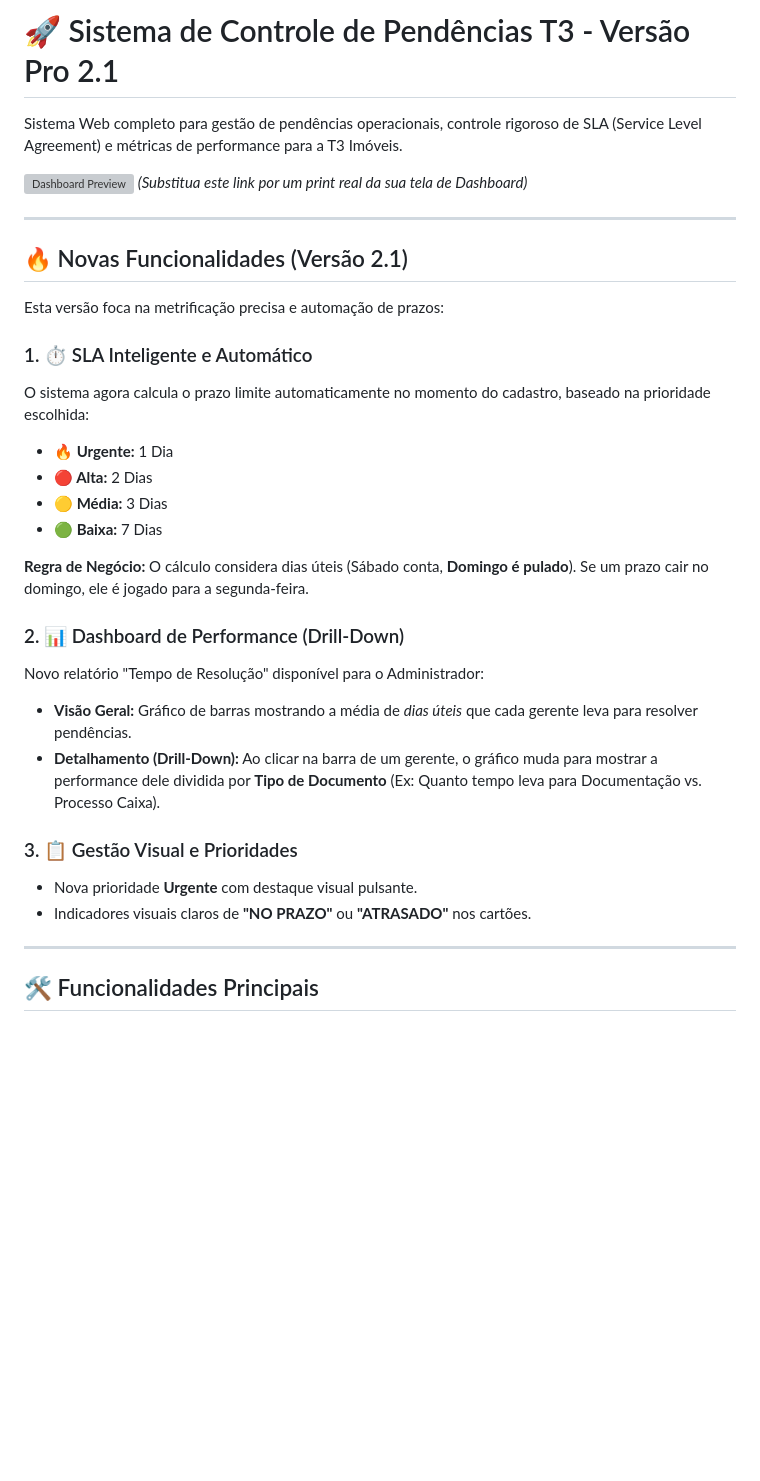
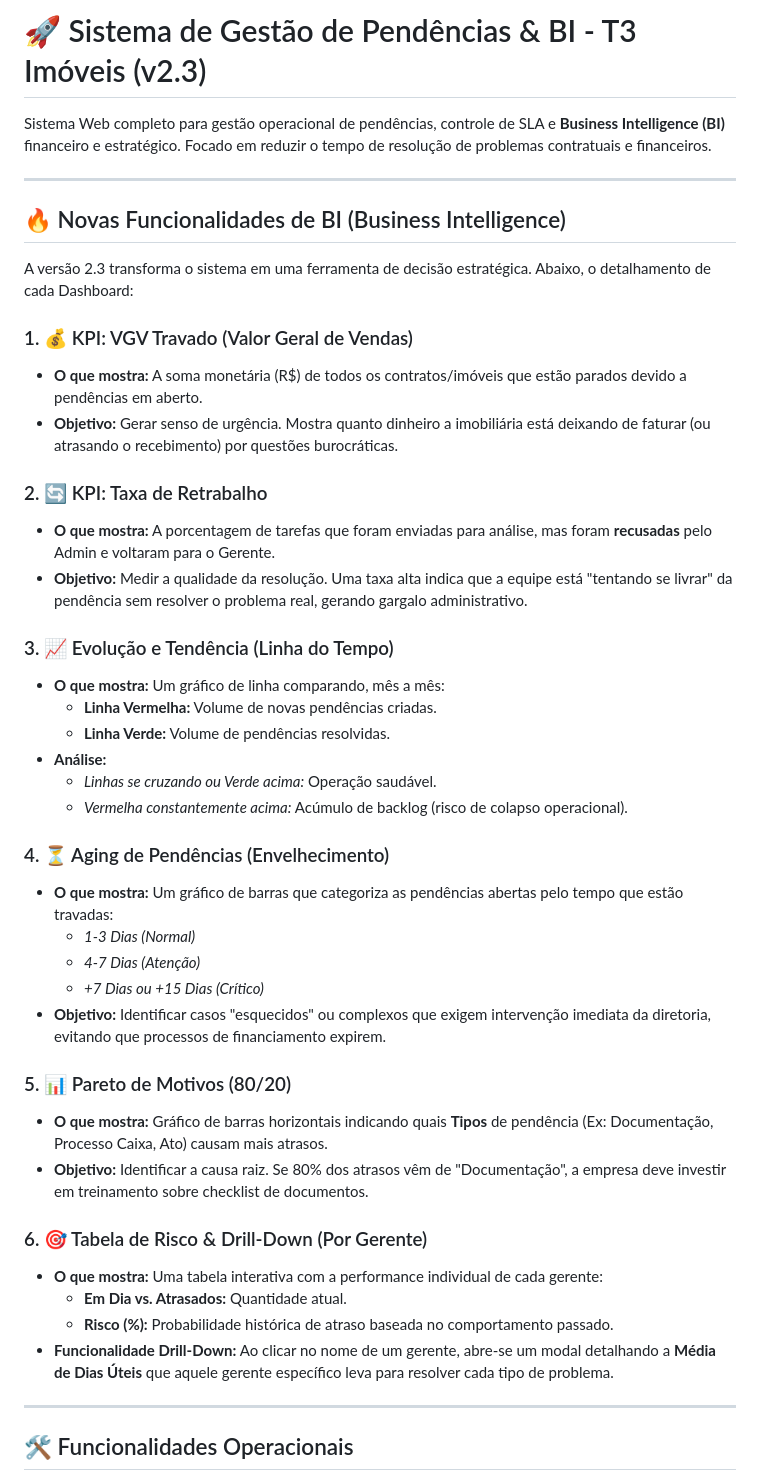
Before and after one commit to Nicksonwalachy/PendenciasLYX, a Markdown page: README.md, the part around one of its changes. GitHub-like rendering; blank space fills up the shorter version; grey boxes are pictures that could not be loaded.

```diff
--- a/README.md
+++ b/README.md
@@ -1,35 +1,47 @@
-# 🚀 Sistema de Controle de Pendências T3 - Versão Pro 2.1
+# 🚀 Sistema de Gestão de Pendências & BI - T3 Imóveis (v2.3)
 
-Sistema Web completo para gestão de pendências operacionais, controle rigoroso de SLA (Service Level Agreement) e métricas de performance para a T3 Imóveis.
-
-![Dashboard Preview](https://via.placeholder.com/800x400.png?text=Dashboard+SLA+e+Metricas)
-*(Substitua este link por um print real da sua tela de Dashboard)*
+Sistema Web completo para gestão operacional de pendências, controle de SLA e **Business Intelligence (BI)** financeiro e estratégico. Focado em reduzir o tempo de resolução de problemas contratuais e financeiros.
 
 ---
 
-## 🔥 Novas Funcionalidades (Versão 2.1)
+## 🔥 Novas Funcionalidades de BI (Business Intelligence)
 
-Esta versão foca na metrificação precisa e automação de prazos:
+A versão 2.3 transforma o sistema em uma ferramenta de decisão estratégica. Abaixo, o detalhamento de cada Dashboard:
 
-### 1. ⏱️ SLA Inteligente e Automático
-O sistema agora calcula o prazo limite automaticamente no momento do cadastro, baseado na prioridade escolhida:
-* **🔥 Urgente:** 1 Dia
-* **🔴 Alta:** 2 Dias
-* **🟡 Média:** 3 Dias
-* **🟢 Baixa:** 7 Dias
+### 1. 💰 KPI: VGV Travado (Valor Geral de Vendas)
+* **O que mostra:** A soma monetária (R$) de todos os contratos/imóveis que estão parados devido a pendências em aberto.
+* **Objetivo:** Gerar senso de urgência. Mostra quanto dinheiro a imobiliária está deixando de faturar (ou atrasando o recebimento) por questões burocráticas.
 
-**Regra de Negócio:** O cálculo considera dias úteis (Sábado conta, **Domingo é pulado**). Se um prazo cair no domingo, ele é jogado para a segunda-feira.
+### 2. 🔄 KPI: Taxa de Retrabalho
+* **O que mostra:** A porcentagem de tarefas que foram enviadas para análise, mas foram **recusadas** pelo Admin e voltaram para o Gerente.
+* **Objetivo:** Medir a qualidade da resolução. Uma taxa alta indica que a equipe está "tentando se livrar" da pendência sem resolver o problema real, gerando gargalo administrativo.
 
-### 2. 📊 Dashboard de Performance (Drill-Down)
-Novo relatório "Tempo de Resolução" disponível para o Administrador:
-* **Visão Geral:** Gráfico de barras mostrando a média de *dias úteis* que cada gerente leva para resolver pendências.
-* **Detalhamento (Drill-Down):** Ao clicar na barra de um gerente, o gráfico muda para mostrar a performance dele dividida por **Tipo de Documento** (Ex: Quanto tempo leva para Documentação vs. Processo Caixa).
+### 3. 📈 Evolução e Tendência (Linha do Tempo)
+* **O que mostra:** Um gráfico de linha comparando, mês a mês:
+    * **Linha Vermelha:** Volume de novas pendências criadas.
+    * **Linha Verde:** Volume de pendências resolvidas.
+* **Análise:**
+    * *Linhas se cruzando ou Verde acima:* Operação saudável.
+    * *Vermelha constantemente acima:* Acúmulo de backlog (risco de colapso operacional).
 
-### 3. 📋 Gestão Visual e Prioridades
-* Nova prioridade **Urgente** com destaque visual pulsante.
-* Indicadores visuais claros de **"NO PRAZO"** ou **"ATRASADO"** nos cartões.
+### 4. ⏳ Aging de Pendências (Envelhecimento)
+* **O que mostra:** Um gráfico de barras que categoriza as pendências abertas pelo tempo que estão travadas:
+    * *1-3 Dias (Normal)*
+    * *4-7 Dias (Atenção)*
+    * *+7 Dias ou +15 Dias (Crítico)*
+* **Objetivo:** Identificar casos "esquecidos" ou complexos que exigem intervenção imediata da diretoria, evitando que processos de financiamento expirem.
+
+### 5. 📊 Pareto de Motivos (80/20)
+* **O que mostra:** Gráfico de barras horizontais indicando quais **Tipos** de pendência (Ex: Documentação, Processo Caixa, Ato) causam mais atrasos.
+* **Objetivo:** Identificar a causa raiz. Se 80% dos atrasos vêm de "Documentação", a empresa deve investir em treinamento sobre checklist de documentos.
+
+### 6. 🎯 Tabela de Risco & Drill-Down (Por Gerente)
+* **O que mostra:** Uma tabela interativa com a performance individual de cada gerente:
+    * **Em Dia vs. Atrasados:** Quantidade atual.
+    * **Risco (%):** Probabilidade histórica de atraso baseada no comportamento passado.
+* **Funcionalidade Drill-Down:** Ao clicar no nome de um gerente, abre-se um modal detalhando a **Média de Dias Úteis** que aquele gerente específico leva para resolver cada tipo de problema.
 
 ---
 
-## 🛠 Funcionalidades Principais
+## 🛠️ Funcionalidades Operacionais
 
```
Also changed, not shown: other parts of README.md (+29 -65 lines).
